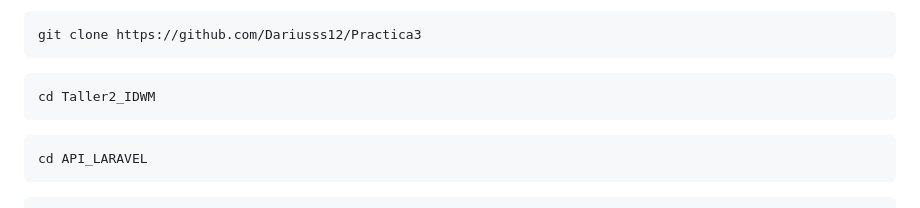
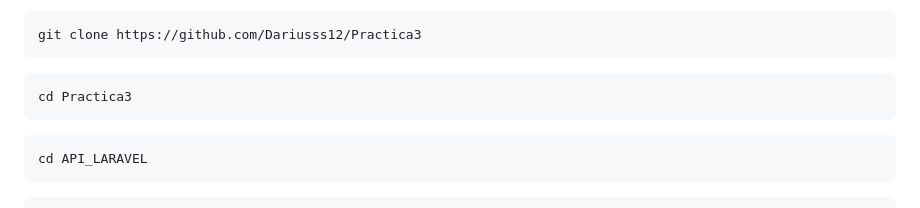
Before and after one commit to Dariusss12/Practica3, a Markdown page: README.md, the part around the change. Drawn GitHub-style.

Commit message:
docs: Update README.md

````diff
--- a/README.md
+++ b/README.md
@@ -16,7 +16,7 @@ git clone https://github.com/Dariusss12/Practica3
 ```
 
 ```bash
-cd Taller2_IDWM
+cd Practica3
 ```
 
 ```bash
````
